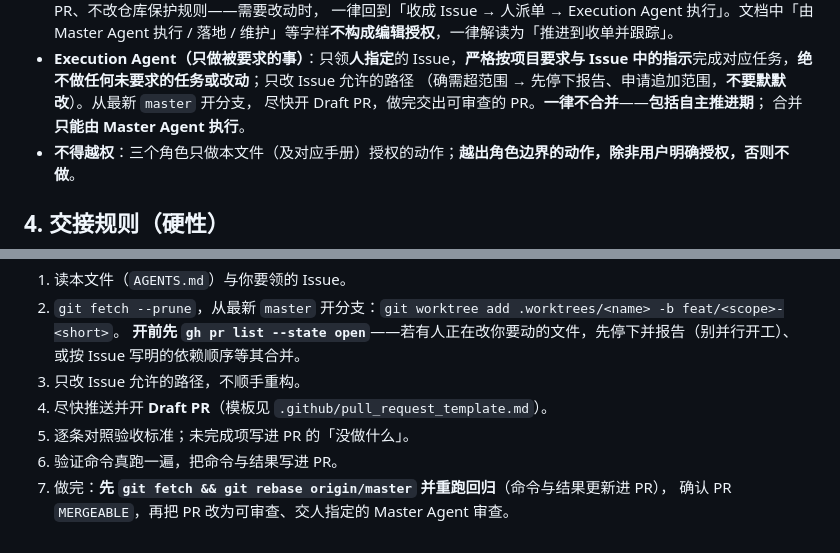
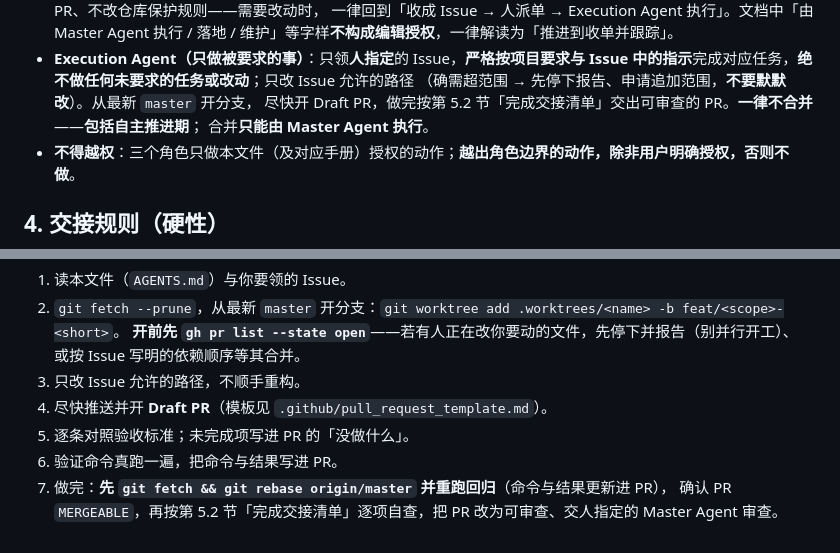
Before and after one commit to ctrlshiftaltdel/NotDND, a Markdown page: AGENTS.md, 2 parts joined by grey strips. Drawn GitHub-style.

```diff
--- a/AGENTS.md
+++ b/AGENTS.md
@@ -78,7 +78,7 @@ lockfile 随同一 PR 更新。测试期依赖**从简、能不加就不加**；
 - **Execution Agent（只做被要求的事）**：只领**人指定**的 Issue，**严格按项目要求与 Issue
   中的指示**完成对应任务，**绝不做任何未要求的任务或改动**；只改 Issue 允许的路径
   （确需超范围 → 先停下报告、申请追加范围，**不要默默改**）。从最新 `master` 开分支，
-  尽快开 Draft PR，做完交出可审查的 PR。**一律不合并**——**包括自主推进期**；
+  尽快开 Draft PR，做完按第 5.2 节「完成交接清单」交出可审查的 PR。**一律不合并**——**包括自主推进期**；
   合并**只能由 Master Agent 执行**。
 - **不得越权**：三个角色只做本文件（及对应手册）授权的动作；**越出角色边界的动作，除非用户明确授权，否则不做**。
 
@@ -227,4 +279,4 @@ lockfile 随同一 PR 更新。测试期依赖**从简、能不加就不加**；
 5. 逐条对照验收标准；未完成项写进 PR 的「没做什么」。
 6. 验证命令真跑一遍，把命令与结果写进 PR。
 7. 做完：**先 `git fetch && git rebase origin/master` 并重跑回归**（命令与结果更新进 PR），
-   确认 PR `MERGEABLE`，再把 PR 改为可审查、交人指定的 Master Agent 审查。
+   确认 PR `MERGEABLE`，再按第 5.2 节「完成交接清单」逐项自查，把 PR 改为可审查、交人指定的 Master Agent 审查。
```
Also changed, not shown: other parts of AGENTS.md (+52 -0 lines).
